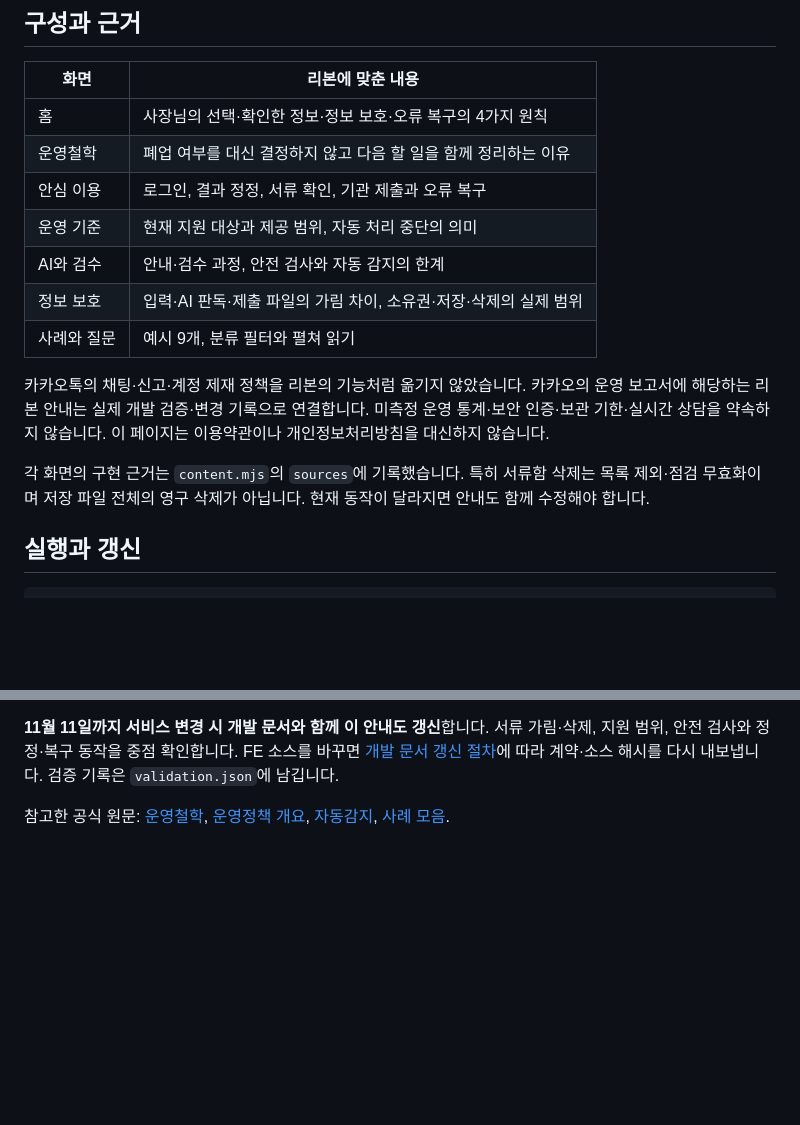
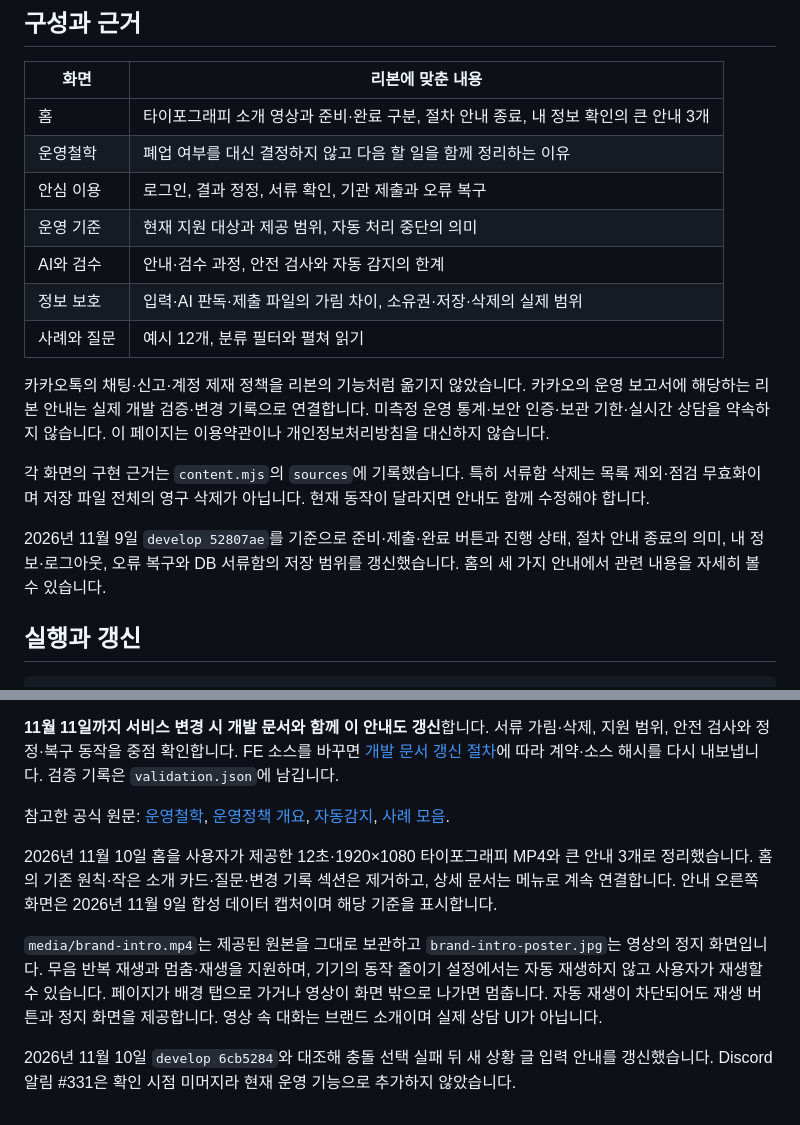
Before and after one commit to kakaotechcampus-4/ktc4-kangwon-4, a Markdown page: docs/safety/README.md, 2 parts joined by grey strips. Drawn GitHub-style; blank space fills up the shorter version.

```diff
--- a/docs/safety/README.md
+++ b/docs/safety/README.md
@@ -6,17 +6,19 @@
 
 | 화면 | 리본에 맞춘 내용 |
 | --- | --- |
-| 홈 | 사장님의 선택·확인한 정보·정보 보호·오류 복구의 4가지 원칙 |
+| 홈 | 타이포그래피 소개 영상과 준비·완료 구분, 절차 안내 종료, 내 정보 확인의 큰 안내 3개 |
 | 운영철학 | 폐업 여부를 대신 결정하지 않고 다음 할 일을 함께 정리하는 이유 |
 | 안심 이용 | 로그인, 결과 정정, 서류 확인, 기관 제출과 오류 복구 |
 | 운영 기준 | 현재 지원 대상과 제공 범위, 자동 처리 중단의 의미 |
 | AI와 검수 | 안내·검수 과정, 안전 검사와 자동 감지의 한계 |
 | 정보 보호 | 입력·AI 판독·제출 파일의 가림 차이, 소유권·저장·삭제의 실제 범위 |
-| 사례와 질문 | 예시 9개, 분류 필터와 펼쳐 읽기 |
+| 사례와 질문 | 예시 12개, 분류 필터와 펼쳐 읽기 |
 
 카카오톡의 채팅·신고·계정 제재 정책을 리본의 기능처럼 옮기지 않았습니다. 카카오의 운영 보고서에 해당하는 리본 안내는 실제 개발 검증·변경 기록으로 연결합니다. 미측정 운영 통계·보안 인증·보관 기한·실시간 상담을 약속하지 않습니다. 이 페이지는 이용약관이나 개인정보처리방침을 대신하지 않습니다.
 
 각 화면의 구현 근거는 `content.mjs`의 `sources`에 기록했습니다. 특히 서류함 삭제는 목록 제외·점검 무효화이며 저장 파일 전체의 영구 삭제가 아닙니다. 현재 동작이 달라지면 안내도 함께 수정해야 합니다.
+
+2026년 11월 9일 `develop 52807ae`를 기준으로 준비·제출·완료 버튼과 진행 상태, 절차 안내 종료의 의미, 내 정보·로그아웃, 오류 복구와 DB 서류함의 저장 범위를 갱신했습니다. 홈의 세 가지 안내에서 관련 내용을 자세히 볼 수 있습니다.
 
 ## 실행과 갱신
 
@@ -35,3 +37,9 @@ npm run build
 **11월 11일까지 서비스 변경 시 개발 문서와 함께 이 안내도 갱신**합니다. 서류 가림·삭제, 지원 범위, 안전 검사와 정정·복구 동작을 중점 확인합니다. FE 소스를 바꾸면 [개발 문서 갱신 절차](../developers/README.md)에 따라 계약·소스 해시를 다시 내보냅니다. 검증 기록은 `validation.json`에 남깁니다.
 
 참고한 공식 원문: [운영철학](https://talksafety.kakao.com/philosophy), [운영정책 개요](https://talksafety.kakao.com/policy/overview), [자동감지](https://talksafety.kakao.com/measure), [사례 모음](https://talksafety.kakao.com/casestudies).
+
+2026년 11월 10일 홈을 사용자가 제공한 12초·1920×1080 타이포그래피 MP4와 큰 안내 3개로 정리했습니다. 홈의 기존 원칙·작은 소개 카드·질문·변경 기록 섹션은 제거하고, 상세 문서는 메뉴로 계속 연결합니다. 안내 오른쪽 화면은 2026년 11월 9일 합성 데이터 캡처이며 해당 기준을 표시합니다.
+
+`media/brand-intro.mp4`는 제공된 원본을 그대로 보관하고 `brand-intro-poster.jpg`는 영상의 정지 화면입니다. 무음 반복 재생과 멈춤·재생을 지원하며, 기기의 동작 줄이기 설정에서는 자동 재생하지 않고 사용자가 재생할 수 있습니다. 페이지가 배경 탭으로 가거나 영상이 화면 밖으로 나가면 멈춥니다. 자동 재생이 차단되어도 재생 버튼과 정지 화면을 제공합니다. 영상 속 대화는 브랜드 소개이며 실제 상담 UI가 아닙니다.
+
+2026년 11월 10일 `develop 6cb5284`와 대조해 충돌 선택 실패 뒤 새 상황 글 입력 안내를 갱신했습니다. Discord 알림 #331은 확인 시점 미머지라 현재 운영 기능으로 추가하지 않았습니다.
```
Also changed, not shown: docs/developers/README.md (+4 -2 lines), docs/tech-stack.md (+3 -3 lines), docs/developers/images/2026-11-09-action-done.png (added), docs/developers/images/2026-11-09-my-info.png (added), docs/developers/images/2026-11-09-procedures-completed.png (added), docs/developers/images/2026-11-09-restoration-status.png (added), docs/safety/media/brand-intro-poster.jpg (added), 12 other files.
